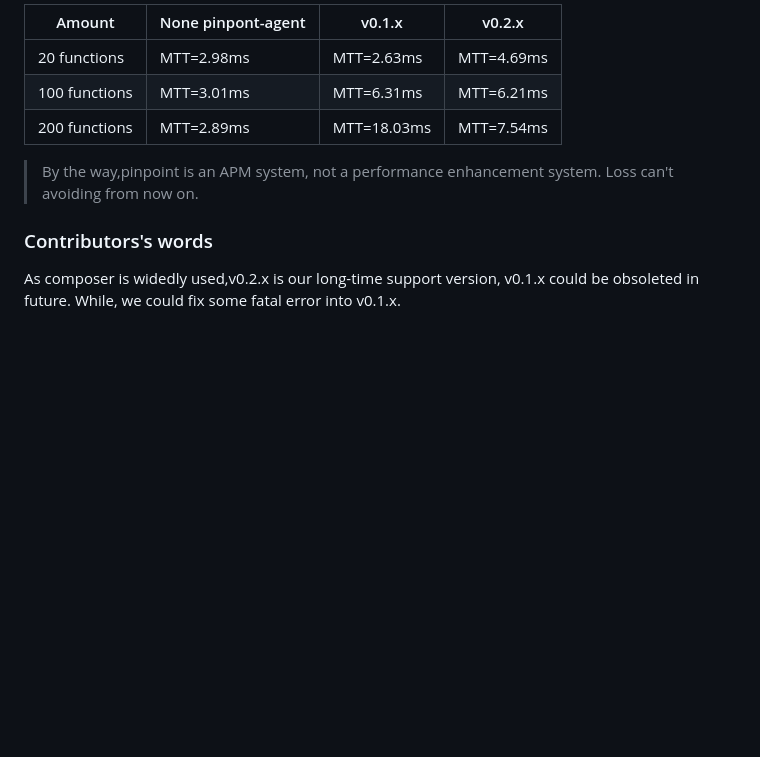
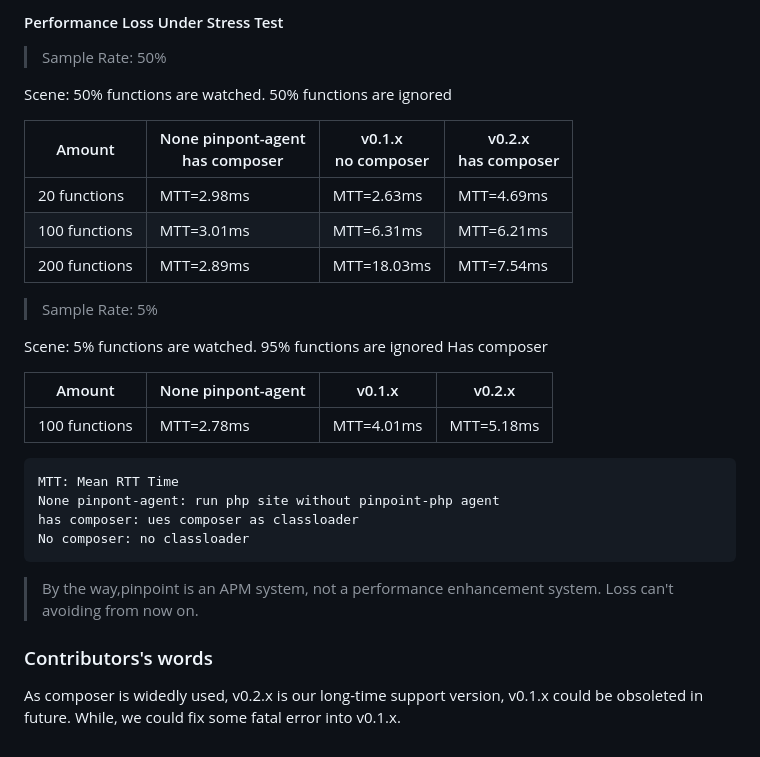
Before and after one commit to pinpoint-apm/pinpoint-c-agent, a Markdown page: PHP/Readme.md, the part around one of its changes. GitHub-like rendering; blank space fills up the shorter version.

````diff
--- a/PHP/Readme.md
+++ b/PHP/Readme.md
@@ -60,15 +62,37 @@ Functional|v0.1.x|v0.2.x
 
-Amount|None pinpont-agent|v0.1.x|v0.2.x
+#### Performance Loss Under Stress Test
+
+> Sample Rate: 50%
+
+Scene: 50% functions are watched. 50% functions are ignored
+
+Amount|None pinpont-agent <br> has composer|v0.1.x <br>no composer|v0.2.x <br> has composer
 ----|-----|-----|----
 20 functions|MTT=2.98ms|MTT=2.63ms|MTT=4.69ms
 100 functions|MTT=3.01ms|MTT=6.31ms|MTT=6.21ms
 200 functions|MTT=2.89ms|MTT=18.03ms|MTT=7.54ms
+
+> Sample Rate: 5%
+
+Scene: 5% functions are watched. 95% functions are ignored
+Has composer
+
+Amount|None pinpont-agent|v0.1.x|v0.2.x
+----|-----|-----|----
+100 functions|MTT=2.78ms|MTT=4.01ms|MTT=5.18ms
+
+```
+MTT: Mean RTT Time
+None pinpont-agent: run php site without pinpoint-php agent
+has composer: ues composer as classloader
+No composer: no classloader
+```
 
 > By the way,pinpoint is an APM system, not a performance enhancement system. Loss can't avoiding from now on.
 
 
 ### Contributors's words
 
-As composer is widedly used,v0.2.x is our long-time support version,
+As composer is widedly used, v0.2.x is our long-time support version,
 v0.1.x could be obsoleted in future.
 While, we could fix some fatal error into v0.1.x.
````
Also changed, not shown: other parts of PHP/Readme.md (+7 -5 lines), PHP/pinpoint_php_example/Readme.md (+12 -1 lines), README.md (+7 -7 lines), images/principle_v0.1.x.png, images/principle_v0.2.x.png.
